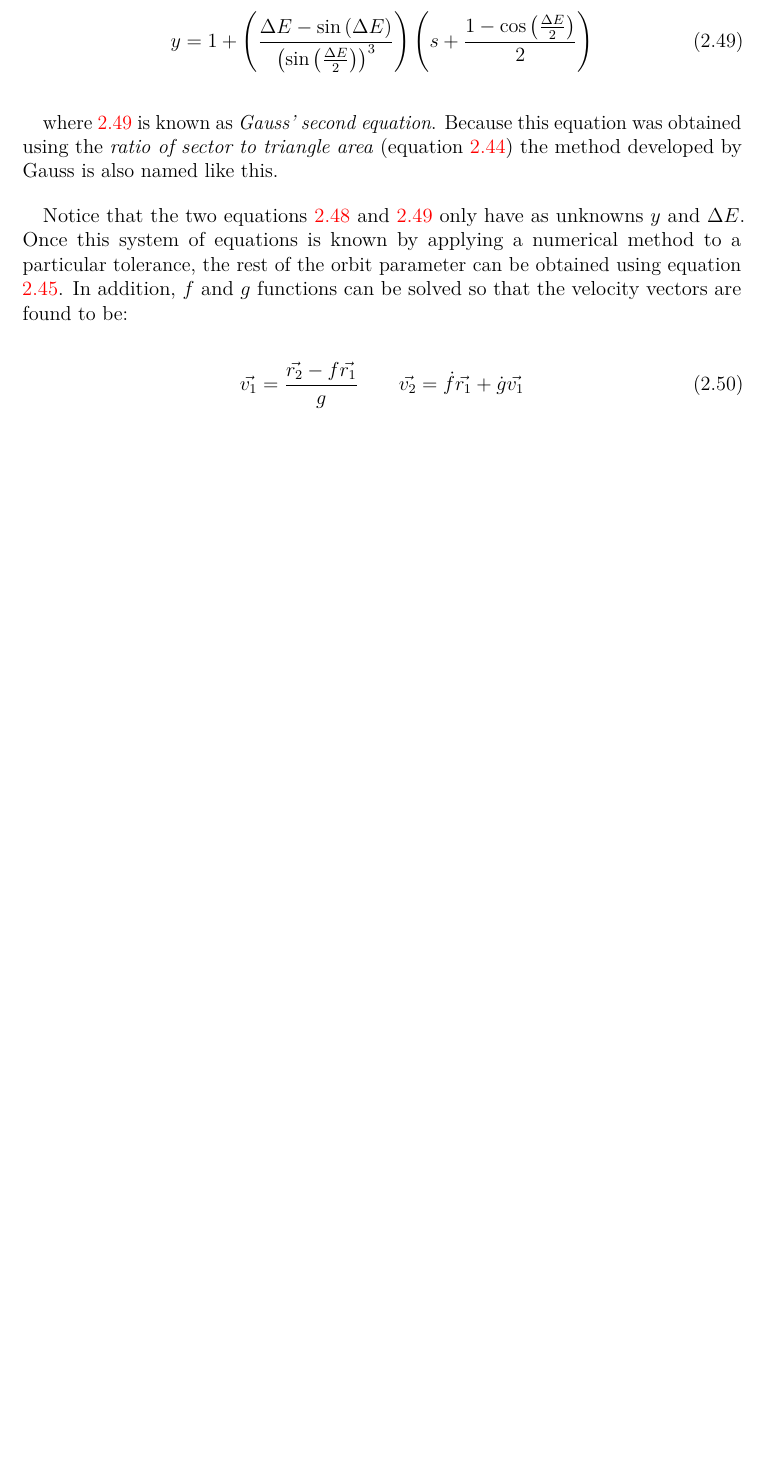
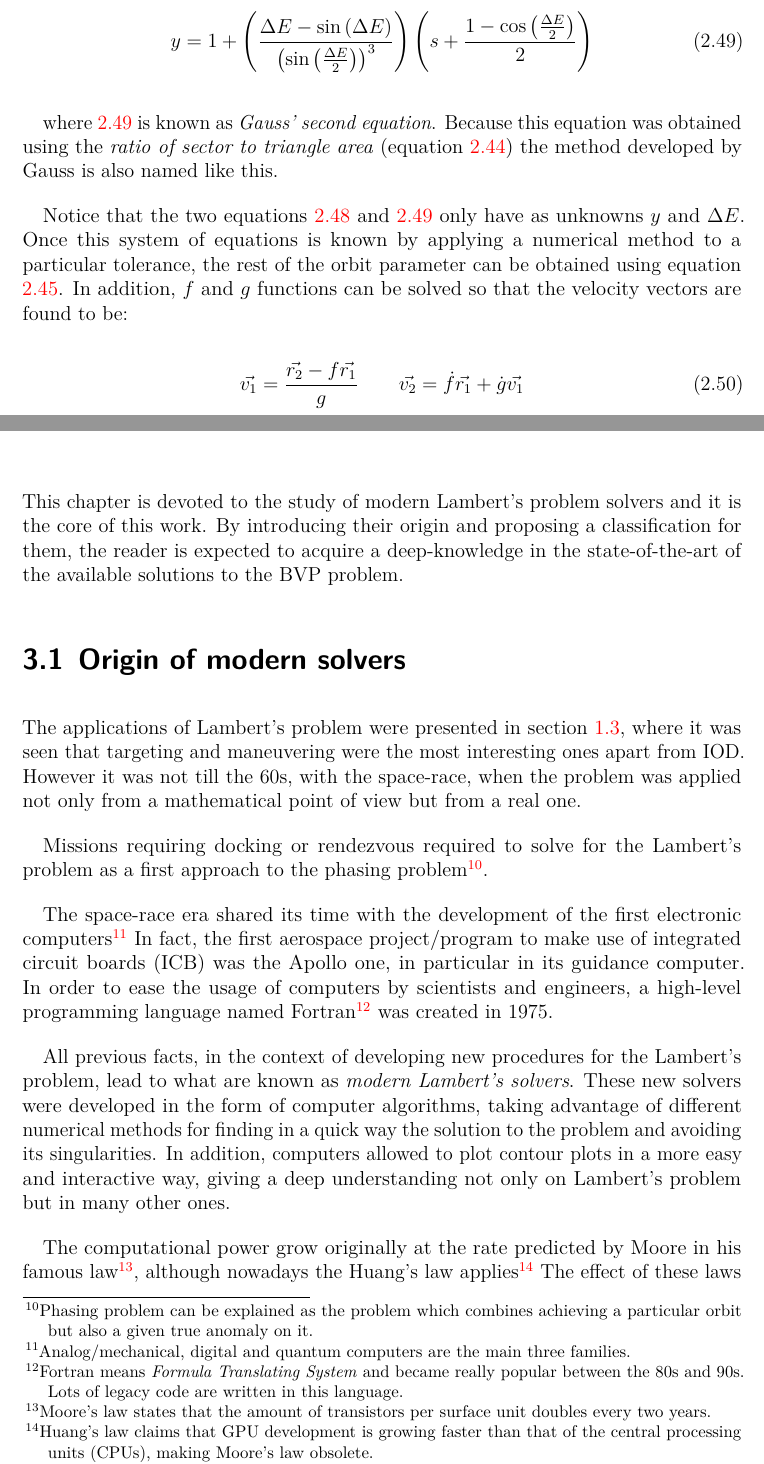
Before and after one commit to jorgepiloto/tfm, a LaTeX thesis (main.tex, which reads src/02_modern_solvers/intro.tex, src/02_modern_solvers/origin_modern_solvers.tex): part of page 26 of 27 before the commit and two parts of pages 26 and 27 of 29 after it, the two joined at a grey line, cut so that both start at the same text, the shorter picture padded with empty space. Compiled offline with LuaLaTeX.

Commit message:
Chapter about modern solvers

```diff
--- /dev/null
+++ b/src/02_modern_solvers/intro.tex
@@ -0,0 +1,9 @@
+\chapter{Modern Lambert's problem solvers}
+
+This chapter is devoted to the study of modern Lambert's problem solvers and it
+is the core of this work. By introducing their origin and proposing a
+classification for them, the reader is expected to acquire a deep-knowledge in
+the state-of-the-art of the available solutions to the BVP problem.
+
+\input{src/02_modern_solvers/origin_modern_solvers.tex}
+\input{src/02_modern_solvers/classification.tex}
--- /dev/null
+++ b/src/02_modern_solvers/origin_modern_solvers.tex
@@ -0,0 +1,37 @@
+\section{Origin of modern solvers}
+
+The applications of Lambert's problem were presented in section
+\ref{sec:applications}, where it was seen that targeting and maneuvering were
+the most interesting ones apart from IOD. However it was not till the 60s, with
+the space-race, when the problem was applied not only from a mathematical point
+of view but from a real one.
+
+Missions requiring docking or rendezvous required to solve for the Lambert's
+problem as a first approach to the phasing problem\footnote{Phasing problem can
+be explained as the problem which combines achieving a particular orbit but also
+a given true anomaly on it.}.
+
+The space-race era shared its time with the development of the first electronic
+computers\footnote{Analog/mechanical, digital and quantum computers are the main
+three families.} In fact, the first aerospace project/program to make use of
+integrated circuit boards (ICB) was the Apollo one, in particular in its
+guidance computer. In order to ease the usage of computers by scientists and
+engineers, a high-level programming language named Fortran\footnote{Fortran
+means \textit{Formula Translating System} and became really popular
+between the 80s and 90s. Lots of legacy code are written in this
+language.} was created in 1975.
+
+All previous facts, in the context of developing new procedures for the
+Lambert's problem, lead to what are known as \textit{modern Lambert's solvers}.
+These new solvers were developed in the form of computer algorithms, taking
+advantage of different numerical methods for finding in a quick way the
+solution to the problem and avoiding its singularities. In addition, computers
+allowed to plot contour plots in a more easy and interactive way, giving a deep
+understanding not only on Lambert's problem but in many other ones.
+
+The computational power grow originally at the rate predicted by Moore in his
+famous law\footnote{Moore's law states that the amount of transistors per
+surface unit doubles every two years.}, although nowadays the Huang's
+law applies\footnote{Huang's law claims that GPU development is growing
+faster than that of the central processing units (CPUs), making Moore's
+law obsolete.} The effect of these laws can be seen mainly in the lower amount
```
Also changed, not shown: main.tex (+1 -0 lines), src/02_modern_solvers/classification.tex (added, +11 -0 lines), src/02_modern_solvers/origin_modern_solvers.tex (9 more changed lines).
